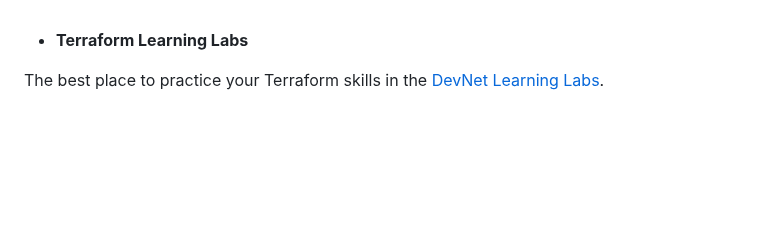
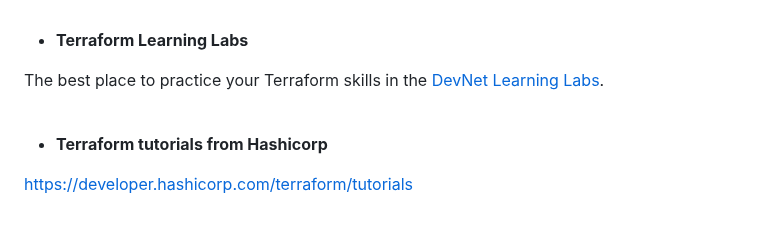
Before and after one commit to CiscoDevNet/WASTC2024-vFDW, a Markdown page: 3-Wednesday/Intro-to-Terraform/README.md, the part around the change. GitHub-like rendering; blank space fills up the shorter version.

```diff
--- a/3-Wednesday/Intro-to-Terraform/README.md
+++ b/3-Wednesday/Intro-to-Terraform/README.md
@@ -338,3 +338,9 @@ Visit [Terraform and Infrastructure as Code](https://developer.cisco.com/iac/) f
 - **Terraform Learning Labs**
 
 The best place to practice your Terraform skills in the [DevNet Learning Labs](https://developer.cisco.com/learning/search/?contentType=track,module,lab&keyword=Terraform&sortBy=luceneScore).
+
+<br>
+
+- **Terraform tutorials from Hashicorp**
+
+https://developer.hashicorp.com/terraform/tutorials
```
